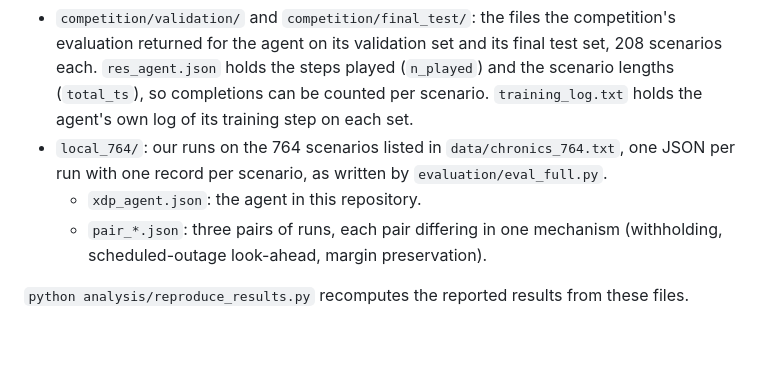
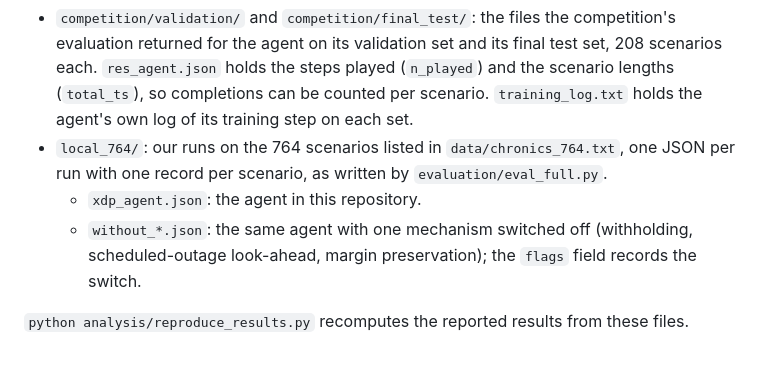
Before and after one commit to DavidKrame/RAD_agent__AI4RealNet_competition, a Markdown page: results/README.md, the part around the change. Rendered like a GitHub page.

```diff
--- a/results/README.md
+++ b/results/README.md
@@ -7,7 +7,7 @@
 * `local_764/`: our runs on the 764 scenarios listed in `data/chronics_764.txt`, one JSON per run with one
   record per scenario, as written by `evaluation/eval_full.py`.
   * `xdp_agent.json`: the agent in this repository.
-  * `pair_*.json`: three pairs of runs, each pair differing in one mechanism (withholding, scheduled-outage
-    look-ahead, margin preservation).
+  * `without_*.json`: the same agent with one mechanism switched off (withholding, scheduled-outage
+    look-ahead, margin preservation); the `flags` field records the switch.
 
 `python analysis/reproduce_results.py` recomputes the reported results from these files.
```
Also changed, not shown: README.md (+9 -6 lines), docs/how_the_agent_works.md (+9 -5 lines), docs/figures/mechanisms_dark.png, docs/figures/mechanisms_light.png, 11 other files.
